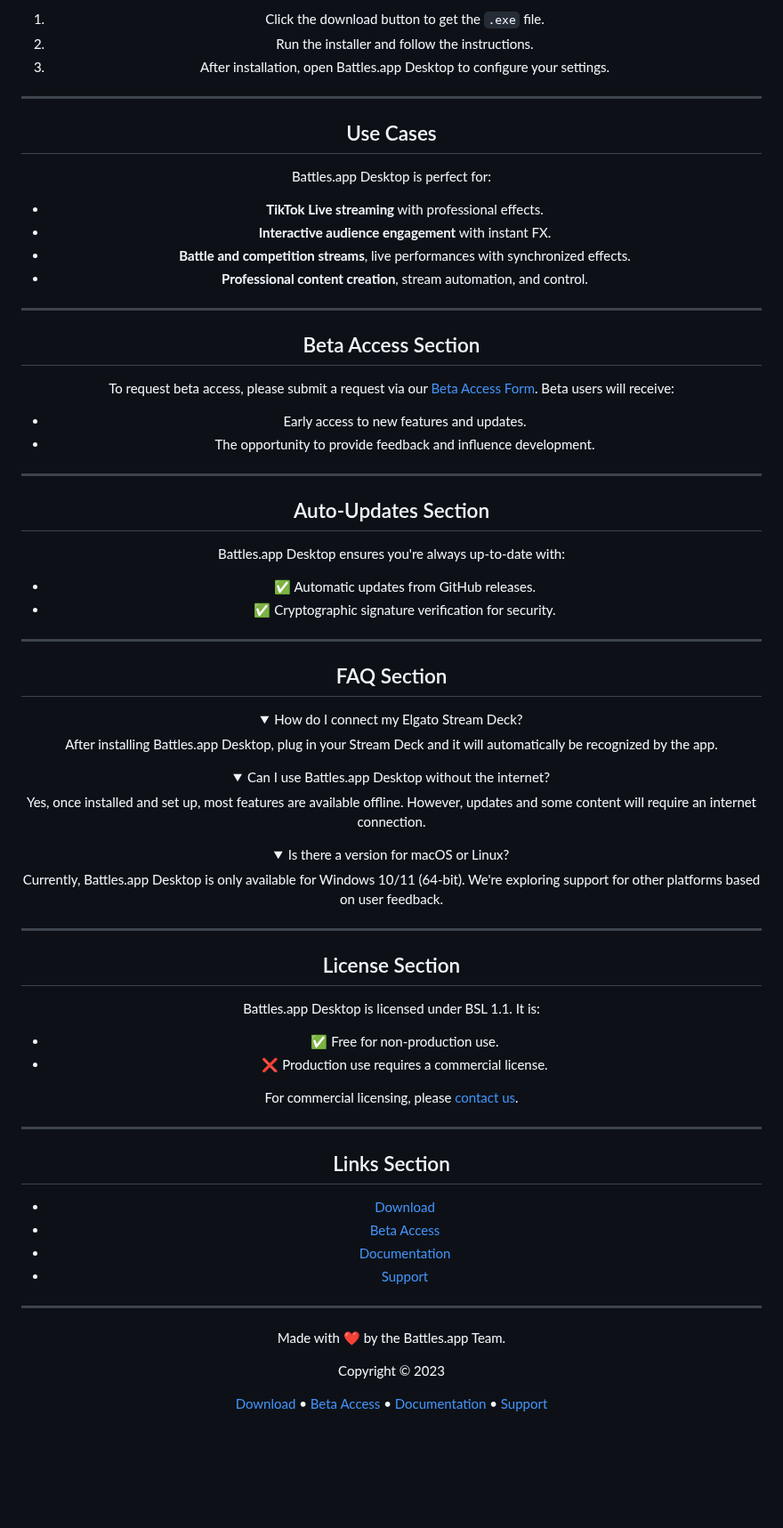
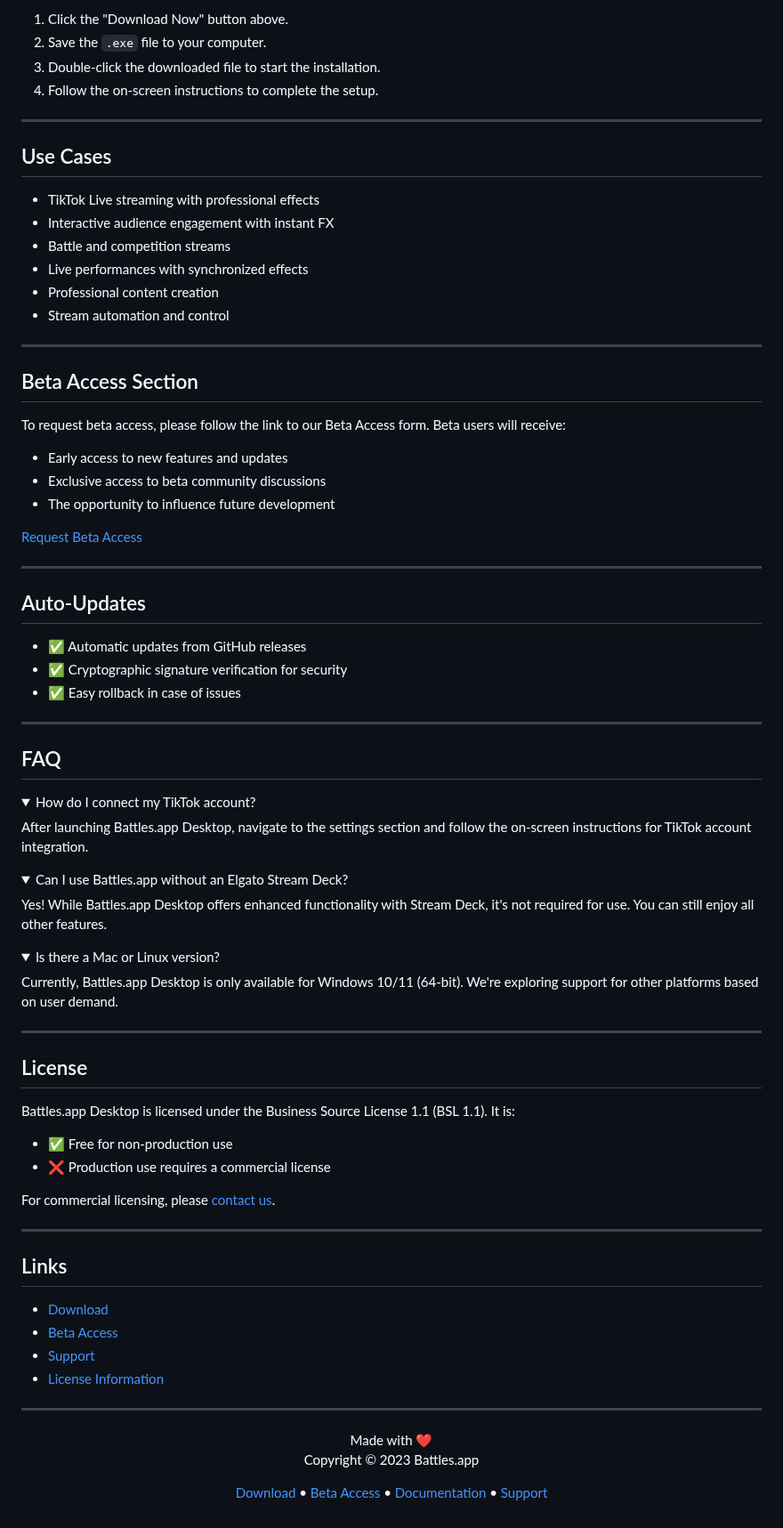
Before and after one commit to battles-app/desktop, a Markdown page: README.md, the part around one of its changes. Shown at 89% size. GitHub-like rendering; folded sections open; blank space fills up the shorter version.

Commit message:
docs: update README for v0.0.56

```diff
--- a/README.md
+++ b/README.md
@@ -107,64 +82,71 @@ Manage custom effects and media for personalized streams.
 
-1. Click the download button to get the `.exe` file.
-2. Run the installer and follow the instructions.
-3. After installation, open Battles.app Desktop to configure your settings.
+1. Click the "Download Now" button above.
+2. Save the `.exe` file to your computer.
+3. Double-click the downloaded file to start the installation.
+4. Follow the on-screen instructions to complete the setup.
 
 ---
 
 ## Use Cases
 
-Battles.app Desktop is perfect for:
-- **TikTok Live streaming** with professional effects.
-- **Interactive audience engagement** with instant FX.
-- **Battle and competition streams**, live performances with synchronized effects.
-- **Professional content creation**, stream automation, and control.
+- TikTok Live streaming with professional effects
+- Interactive audience engagement with instant FX
+- Battle and competition streams
+- Live performances with synchronized effects
+- Professional content creation
+- Stream automation and control
 
 ---
 
 ## Beta Access Section
 
-To request beta access, please submit a request via our [Beta Access Form](#). Beta users will receive:
-- Early access to new features and updates.
-- The opportunity to provide feedback and influence development.
+To request beta access, please follow the link to our Beta Access form. Beta users will receive:
+
+- Early access to new features and updates
+- Exclusive access to beta community discussions
+- The opportunity to influence future development
+
+[Request Beta Access](#)
 
 ---
 
-## Auto-Updates Section
+## Auto-Updates
 
-Battles.app Desktop ensures you're always up-to-date with:
-- ✅ Automatic updates from GitHub releases.
-- ✅ Cryptographic signature verification for security.
+- ✅ Automatic updates from GitHub releases
+- ✅ Cryptographic signature verification for security
+- ✅ Easy rollback in case of issues
 
 ---
 
-## FAQ Section
+## FAQ
 
 <details>
-<summary>How do I connect my Elgato Stream Deck?</summary>
-After installing Battles.app Desktop, plug in your Stream Deck and it will automatically be recognized by the app.
+<summary>How do I connect my TikTok account?</summary>
+After launching Battles.app Desktop, navigate to the settings section and follow the on-screen instructions for TikTok account integration.
 </details>
 
 <details>
-<summary>Can I use Battles.app Desktop without the internet?</summary>
-Yes, once installed and set up, most features are available offline. However, updates and some content will require an internet connection.
+<summary>Can I use Battles.app without an Elgato Stream Deck?</summary>
+Yes! While Battles.app Desktop offers enhanced functionality with Stream Deck, it's not required for use. You can still enjoy all other features.
 </details>
 
 <details>
-<summary>Is there a version for macOS or Linux?</summary>
-Currently, Battles.app Desktop is only available for Windows 10/11 (64-bit). We're exploring support for other platforms based on user feedback.
+<summary>Is there a Mac or Linux version?</summary>
+Currently, Battles.app Desktop is only available for Windows 10/11 (64-bit). We're exploring support for other platforms based on user demand.
 </details>
 
 ---
 
-## License Section
+## License
 
-Battles.app Desktop is licensed under BSL 1.1. It is:
-- ✅ Free for non-production use.
-- ❌ Production use requires a commercial license.
+Battles.app Desktop is licensed under the Business Source License 1.1 (BSL 1.1). It is:
+
+- ✅ Free for non-production use
+- ❌ Production use requires a commercial license
 
 For commercial licensing, please [contact us](#).
 
 ---
 
-## Links Section
+## Links
 
@@ -172,15 +154,14 @@ For commercial licensing, please [contact us](#).
 - [Beta Access](#beta-access-section)
-- [Documentation](#)
 - [Support](#)
+- [License Information](#)
+
+<div align="center">
 
 ---
 
-<div align="center">
+Made with ❤️
+Copyright © 2023 Battles.app
 
-Made with ❤️ by the Battles.app Team.
-
-Copyright © 2023
-
-[Download](https://github.com/battles-app/desktop/releases/download/v0.0.55/battles.app_0.0.55_x64-setup.exe) • [Beta Access](#beta-access-section) • [Documentation](#) • [Support](#)
+[Download](https://github.com/battles-app/desktop/releases/download/v0.0.56/battles.app_0.0.56_x64-setup.exe) • [Beta Access](#beta-access-section) • [Documentation](#) • [Support](#)
 
 </div>
```
Also changed, not shown: other parts of README.md (+32 -57 lines).
